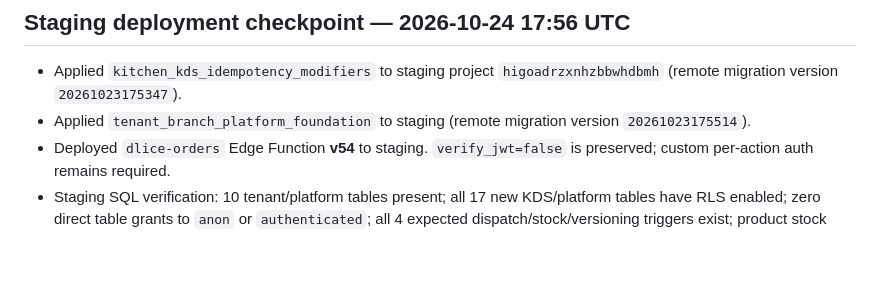
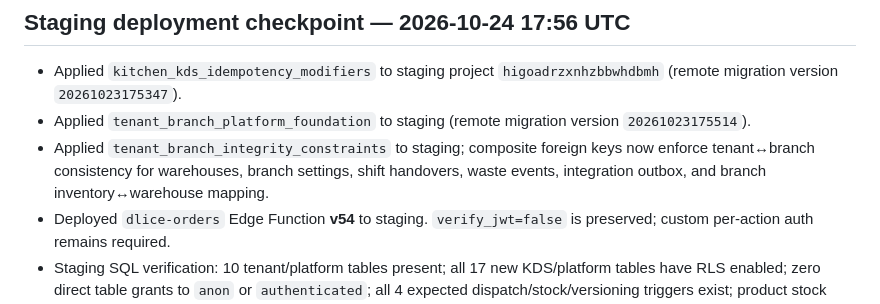
Before and after one commit to dlice8888/dlice-landing-page, a Markdown page: docs/FNB_OS_SUPERPOWERS_EXECUTION_2026-10-24.md, the part around the change. GitHub-like rendering; blank space fills up the shorter version.

Commit message:
docs: record tenant branch integrity verification

```diff
--- a/docs/FNB_OS_SUPERPOWERS_EXECUTION_2026-10-24.md
+++ b/docs/FNB_OS_SUPERPOWERS_EXECUTION_2026-10-24.md
@@ -51,6 +51,7 @@ Performance/RPO/RTO values are proposed test targets, not observed results or ag
 
 - Applied `kitchen_kds_idempotency_modifiers` to staging project `higoadrzxnhzbbwhdbmh` (remote migration version `20261023175347`).
 - Applied `tenant_branch_platform_foundation` to staging (remote migration version `20261023175514`).
+- Applied `tenant_branch_integrity_constraints` to staging; composite foreign keys now enforce tenant↔branch consistency for warehouses, branch settings, shift handovers, waste events, integration outbox, and branch inventory↔warehouse mapping.
 - Deployed `dlice-orders` Edge Function **v54** to staging. `verify_jwt=false` is preserved; custom per-action auth remains required.
 - Staging SQL verification: 10 tenant/platform tables present; all 17 new KDS/platform tables have RLS enabled; zero direct table grants to `anon` or `authenticated`; all 4 expected dispatch/stock/versioning triggers exist; product stock tracking and online order snapshot columns exist.
 - Contract/quality/CORS workflows passed on the pre-deployment commit. Re-run runtime CORS and CI against the post-deployment source commit; business E2E is still not accepted.
```
